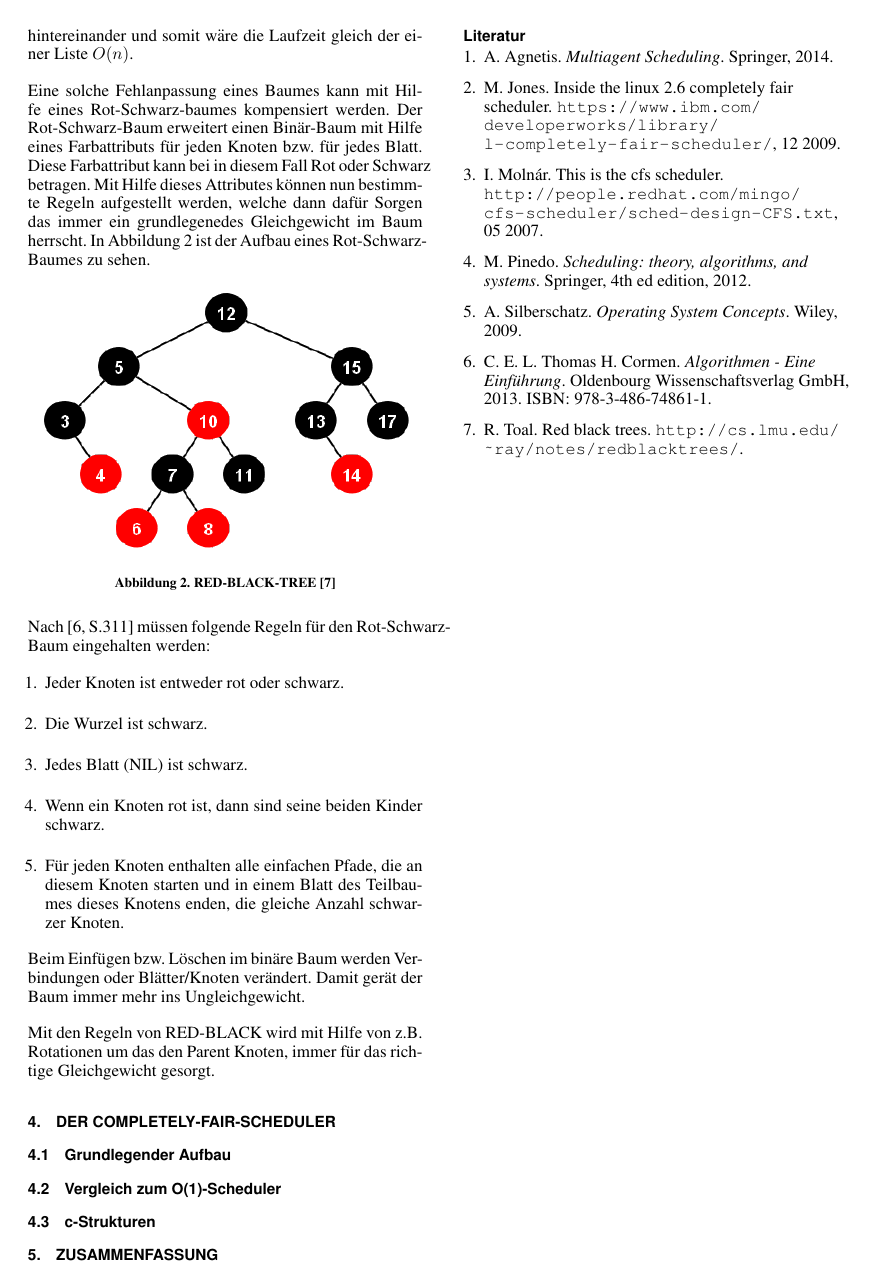
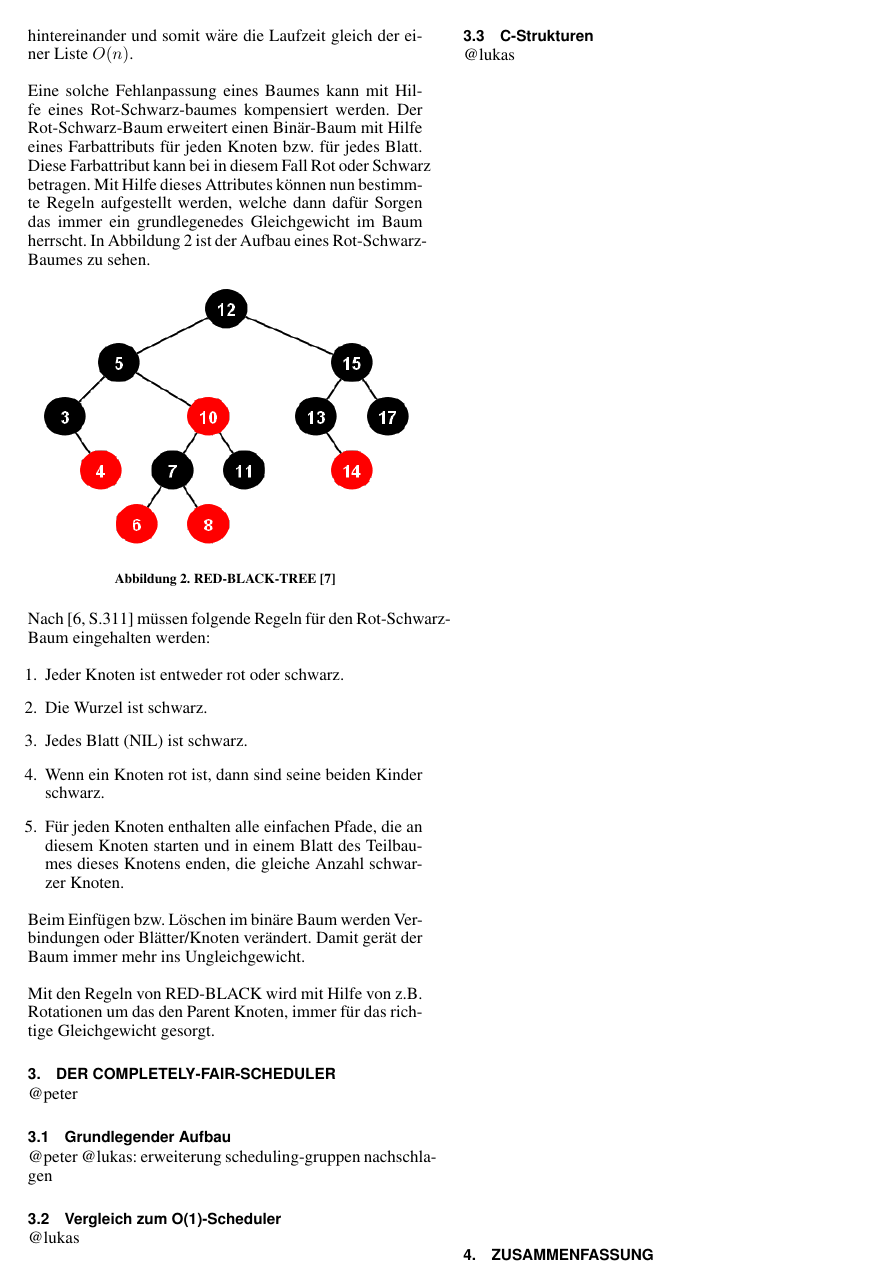
Before and after one commit to SeminararbeitCFS/main, LaTeX slides (latex/Seminararbeit_CFS.tex): page 3 of 3 before the commit and page 3 of 4 after it. Compiled offline with pdfLaTeX.

Commit message:
aufteilung hinzugefuegt

```diff
--- a/latex/Seminararbeit_CFS.tex
+++ b/latex/Seminararbeit_CFS.tex
@@ -45,10 +45,14 @@ und Alt, vgl. \cite{mingo,mjones}.
 
 
 \section{Der Completely-Fair-Scheduler}
+@peter
 \subsection{Grundlegender Aufbau}
+@peter
+@lukas: erweiterung scheduling-gruppen nachschlagen
 \subsection{Vergleich zum O(1)-Scheduler}
-\subsection{c-Strukturen}
-
+@lukas
+\subsection{C-Strukturen}
+@lukas
 \section{Zusammenfassung}
 
 % Eine neue Spalte anfangen mit
```
Also changed, not shown: latex/sections/scheduling.tex (+1 -1 lines).
